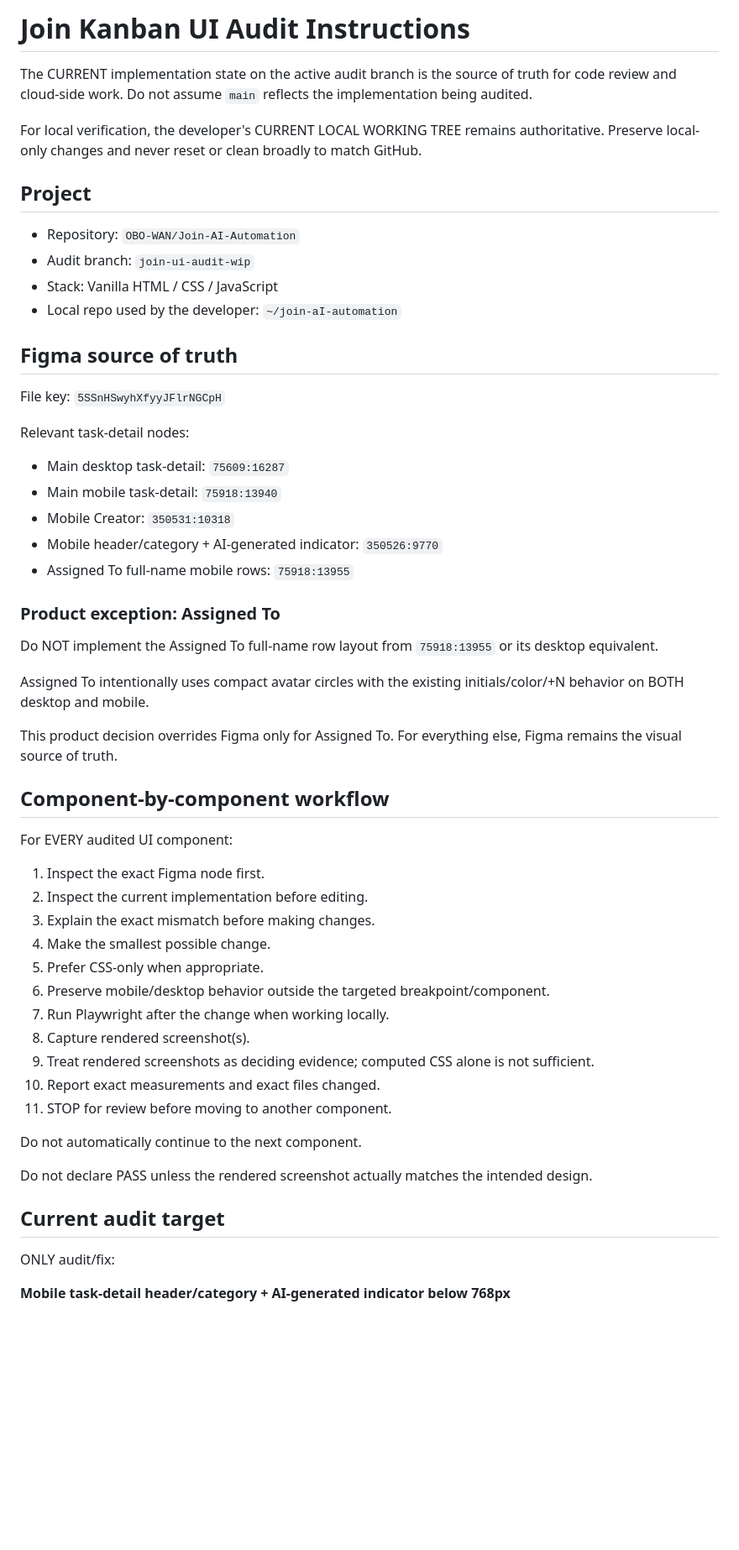
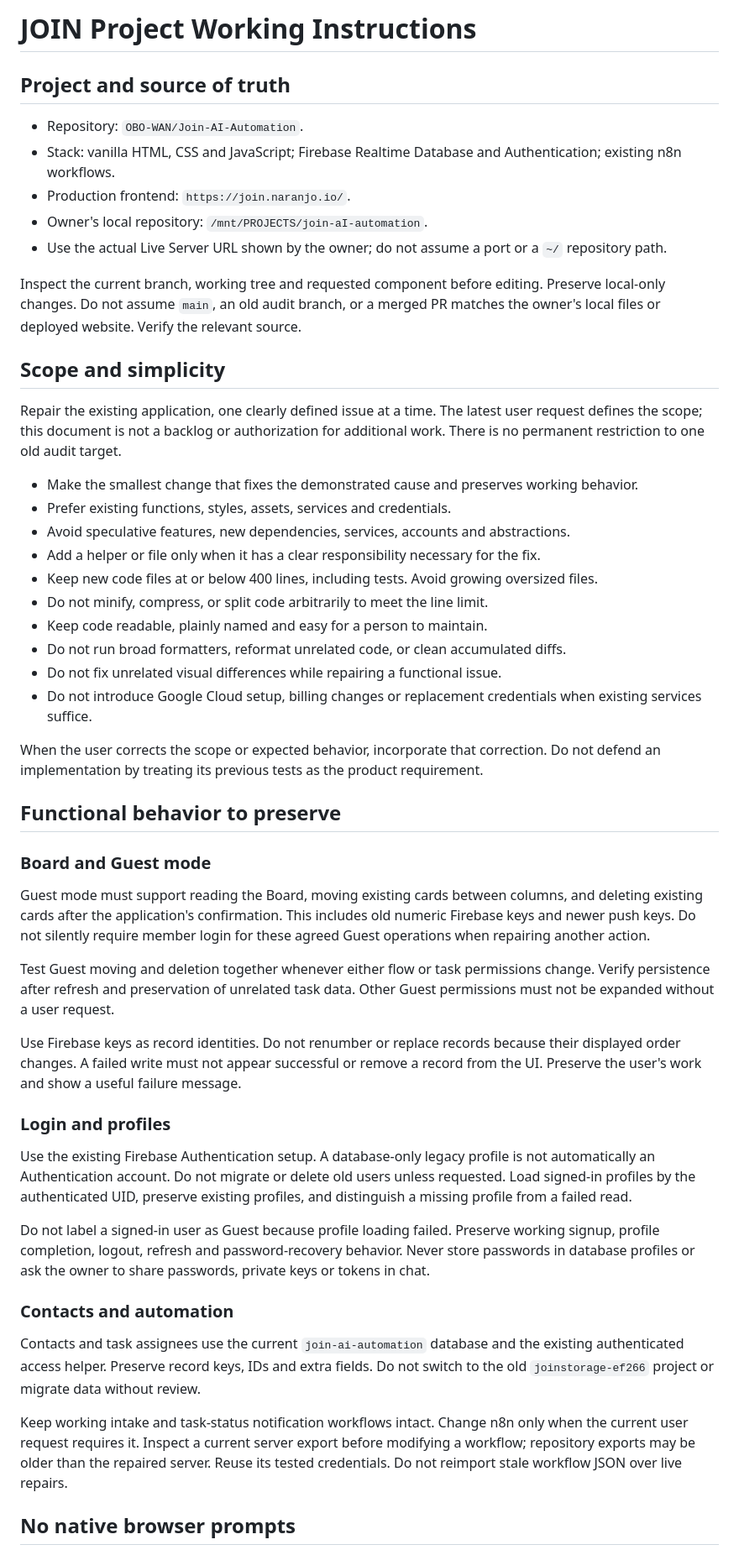
Before and after one commit to OBO-WAN/Join-AI-Automation, a Markdown page: AGENTS.md, the part around one of its changes. Shown at 84% size. Drawn GitHub-style; blank space fills up the shorter version.

```diff
--- a/AGENTS.md
+++ b/AGENTS.md
@@ -1,59 +1,76 @@
-# Join Kanban UI Audit Instructions
+# JOIN Project Working Instructions
 
-The CURRENT implementation state on the active audit branch is the source of truth for code review and cloud-side work. Do not assume `main` reflects the implementation being audited.
+## Project and source of truth
 
-For local verification, the developer's CURRENT LOCAL WORKING TREE remains authoritative. Preserve local-only changes and never reset or clean broadly to match GitHub.
+- Repository: `OBO-WAN/Join-AI-Automation`.
+- Stack: vanilla HTML, CSS and JavaScript; Firebase Realtime Database and Authentication; existing n8n workflows.
+- Production frontend: `https://join.naranjo.io/`.
+- Owner's local repository: `/mnt/PROJECTS/join-aI-automation`.
+- Use the actual Live Server URL shown by the owner; do not assume a port or a `~/` repository path.
 
-## Project
+Inspect the current branch, working tree and requested component before editing.
+Preserve local-only changes. Do not assume `main`, an old audit branch, or a merged PR
+matches the owner's local files or deployed website. Verify the relevant source.
 
-- Repository: `OBO-WAN/Join-AI-Automation`
-- Audit branch: `join-ui-audit-wip`
-- Stack: Vanilla HTML / CSS / JavaScript
-- Local repo used by the developer: `~/join-aI-automation`
+## Scope and simplicity
 
-## Figma source of truth
+Repair the existing application, one clearly defined issue at a time. The latest
+user request defines the scope; this document is not a backlog or authorization
+for additional work. There is no permanent restriction to one old audit target.
 
-File key:
-`5SSnHSwyhXfyyJFlrNGCpH`
+- Make the smallest change that fixes the demonstrated cause and preserves working behavior.
+- Prefer existing functions, styles, assets, services and credentials.
+- Avoid speculative features, new dependencies, services, accounts and abstractions.
+- Add a helper or file only when it has a clear responsibility necessary for the fix.
+- Keep new code files at or below 400 lines, including tests. Avoid growing oversized files.
+- Do not minify, compress, or split code arbitrarily to meet the line limit.
+- Keep code readable, plainly named and easy for a person to maintain.
+- Do not run broad formatters, reformat unrelated code, or clean accumulated diffs.
+- Do not fix unrelated visual differences while repairing a functional issue.
+- Do not introduce Google Cloud setup, billing changes or replacement credentials when existing services suffice.
 
-Relevant task-detail nodes:
-- Main desktop task-detail: `75609:16287`
-- Main mobile task-detail: `75918:13940`
-- Mobile Creator: `350531:10318`
-- Mobile header/category + AI-generated indicator: `350526:9770`
-- Assigned To full-name mobile rows: `75918:13955`
+When the user corrects the scope or expected behavior, incorporate that correction.
+Do not defend an implementation by treating its previous tests as the product requirement.
 
-### Product exception: Assigned To
+## Functional behavior to preserve
 
-Do NOT implement the Assigned To full-name row layout from `75918:13955` or its desktop equivalent.
+### Board and Guest mode
 
-Assigned To intentionally uses compact avatar circles with the existing initials/color/+N behavior on BOTH desktop and mobile.
+Guest mode must support reading the Board, moving existing cards between columns,
+and deleting existing cards after the application's confirmation. This includes
+old numeric Firebase keys and newer push keys. Do not silently require member
+login for these agreed Guest operations when repairing another action.
 
-This product decision overrides Figma only for Assigned To. For everything else, Figma remains the visual source of truth.
+Test Guest moving and deletion together whenever either flow or task permissions
+change. Verify persistence after refresh and preservation of unrelated task data.
+Other Guest permissions must not be expanded without a user request.
 
-## Component-by-component workflow
+Use Firebase keys as record identities. Do not renumber or replace records because
+their displayed order changes. A failed write must not appear successful or remove
+a record from the UI. Preserve the user's work and show a useful failure message.
 
-For EVERY audited UI component:
+### Login and profiles
 
-1. Inspect the exact Figma node first.
-2. Inspect the current implementation before editing.
-3. Explain the exact mismatch before making changes.
-4. Make the smallest possible change.
-5. Prefer CSS-only when appropriate.
-6. Preserve mobile/desktop behavior outside the targeted breakpoint/component.
-7. Run Playwright after the change when working locally.
-8. Capture rendered screenshot(s).
-9. Treat rendered screenshots as deciding evidence; computed CSS alone is not sufficient.
-10. Report exact measurements and exact files changed.
-11. STOP for review before moving to another component.
+Use the existing Firebase Authentication setup. A database-only legacy profile is
+not automatically an Authentication account. Do not migrate or delete old users
+unless requested. Load signed-in profiles by the authenticated UID, preserve
+existing profiles, and distinguish a missing profile from a failed read.
 
-Do not automatically continue to the next component.
+Do not label a signed-in user as Guest because profile loading failed. Preserve
+working signup, profile completion, logout, refresh and password-recovery behavior.
+Never store passwords in database profiles or ask the owner to share passwords,
+private keys or tokens in chat.
 
-Do not declare PASS unless the rendered screenshot actually matches the intended design.
+### Contacts and automation
 
-## Current audit target
+Contacts and task assignees use the current `join-ai-automation` database and the
+existing authenticated access helper. Preserve record keys, IDs and extra fields.
+Do not switch to the old `joinstorage-ef266` project or migrate data without review.
 
-ONLY audit/fix:
+Keep working intake and task-status notification workflows intact. Change n8n only
+when the current user request requires it. Inspect a current server export before
+modifying a workflow; repository exports may be older than the repaired server.
+Reuse its tested credentials. Do not reimport stale workflow JSON over live repairs.
 
-**Mobile task-detail header/category + AI-generated indicator below 768px**
+## No native browser prompts
 
```
Also changed, not shown: other parts of AGENTS.md (+83 -116 lines).
